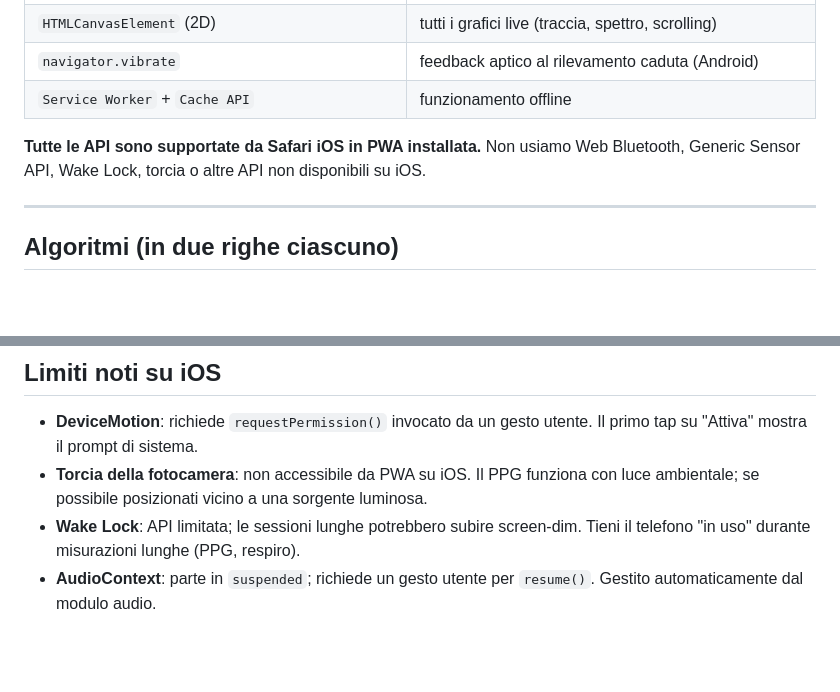
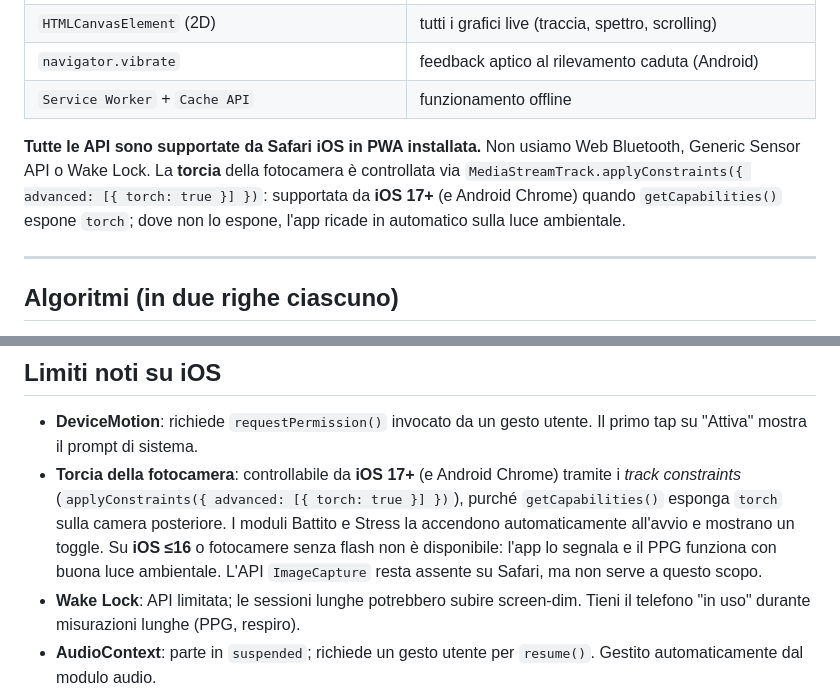
Before and after one commit to pezzaliapp/motionsenselab, a Markdown page: README.md, 2 parts joined by grey strips. GitHub-like rendering; blank space fills up the shorter version.

Commit message:
docs: README — torcia controllabile da iOS 17+ (era 'non accessibile')
Corregge la tabella API e i 'Limiti noti su iOS': torcia via track constraints
quando getCapabilities espone 'torch', con fallback su luce ambientale dove non
disponibile. Nota che ImageCapture resta assente ma non serve.

Co-Authored-By: Claude Opus 4.8 (1M context) <noreply@anthropic.com>

```diff
--- a/README.md
+++ b/README.md
@@ -39,7 +39,7 @@ Più: **Home con "anelli salute"** (gauge degli ultimi valori reali misurati, on
 | `navigator.vibrate`                | feedback aptico al rilevamento caduta (Android)         |
 | `Service Worker` + `Cache API`     | funzionamento offline                                   |
 
-**Tutte le API sono supportate da Safari iOS in PWA installata.** Non usiamo Web Bluetooth, Generic Sensor API, Wake Lock, torcia o altre API non disponibili su iOS.
+**Tutte le API sono supportate da Safari iOS in PWA installata.** Non usiamo Web Bluetooth, Generic Sensor API o Wake Lock. La **torcia** della fotocamera è controllata via `MediaStreamTrack.applyConstraints({ advanced: [{ torch: true }] })`: supportata da **iOS 17+** (e Android Chrome) quando `getCapabilities()` espone `torch`; dove non lo espone, l'app ricade in automatico sulla luce ambientale.
 
 ---
 
@@ -72,7 +72,7 @@ L'app comparirà con la sua icona, fullscreen senza barra Safari, e funzionerà
 ## Limiti noti su iOS
 
 - **DeviceMotion**: richiede `requestPermission()` invocato da un gesto utente. Il primo tap su "Attiva" mostra il prompt di sistema.
-- **Torcia della fotocamera**: non accessibile da PWA su iOS. Il PPG funziona con luce ambientale; se possibile posizionati vicino a una sorgente luminosa.
+- **Torcia della fotocamera**: controllabile da **iOS 17+** (e Android Chrome) tramite i *track constraints* (`applyConstraints({ advanced: [{ torch: true }] })`), purché `getCapabilities()` esponga `torch` sulla camera posteriore. I moduli Battito e Stress la accendono automaticamente all'avvio e mostrano un toggle. Su **iOS ≤16** o fotocamere senza flash non è disponibile: l'app lo segnala e il PPG funziona con buona luce ambientale. L'API `ImageCapture` resta assente su Safari, ma non serve a questo scopo.
 - **Wake Lock**: API limitata; le sessioni lunghe potrebbero subire screen-dim. Tieni il telefono "in uso" durante misurazioni lunghe (PPG, respiro).
 - **AudioContext**: parte in `suspended`; richiede un gesto utente per `resume()`. Gestito automaticamente dal modulo audio.
 - **HTTPS obbligatorio**: i permessi sensori funzionano solo su origin sicuri (localhost o HTTPS, inclusi i siti GitHub Pages).
```
